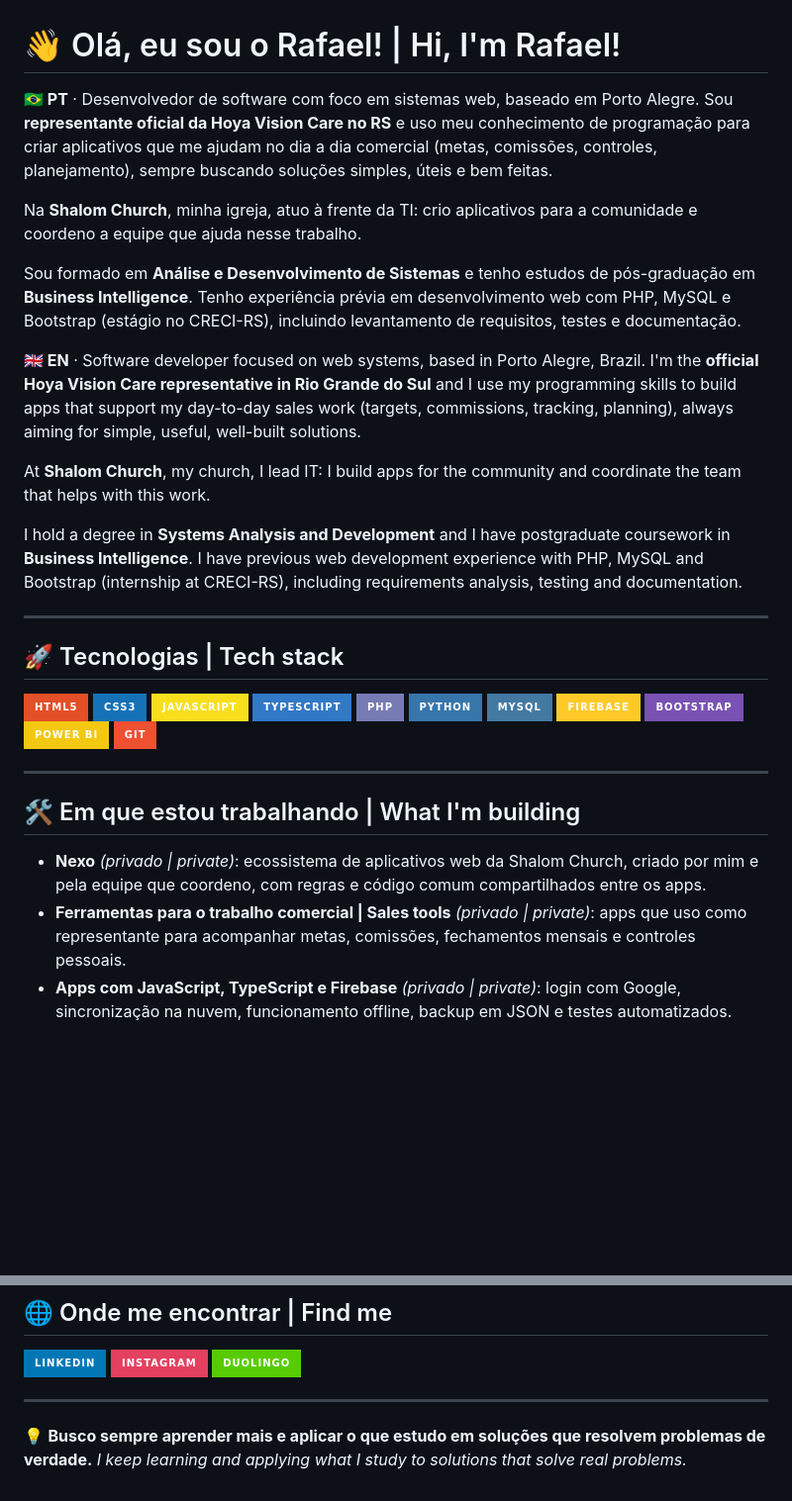
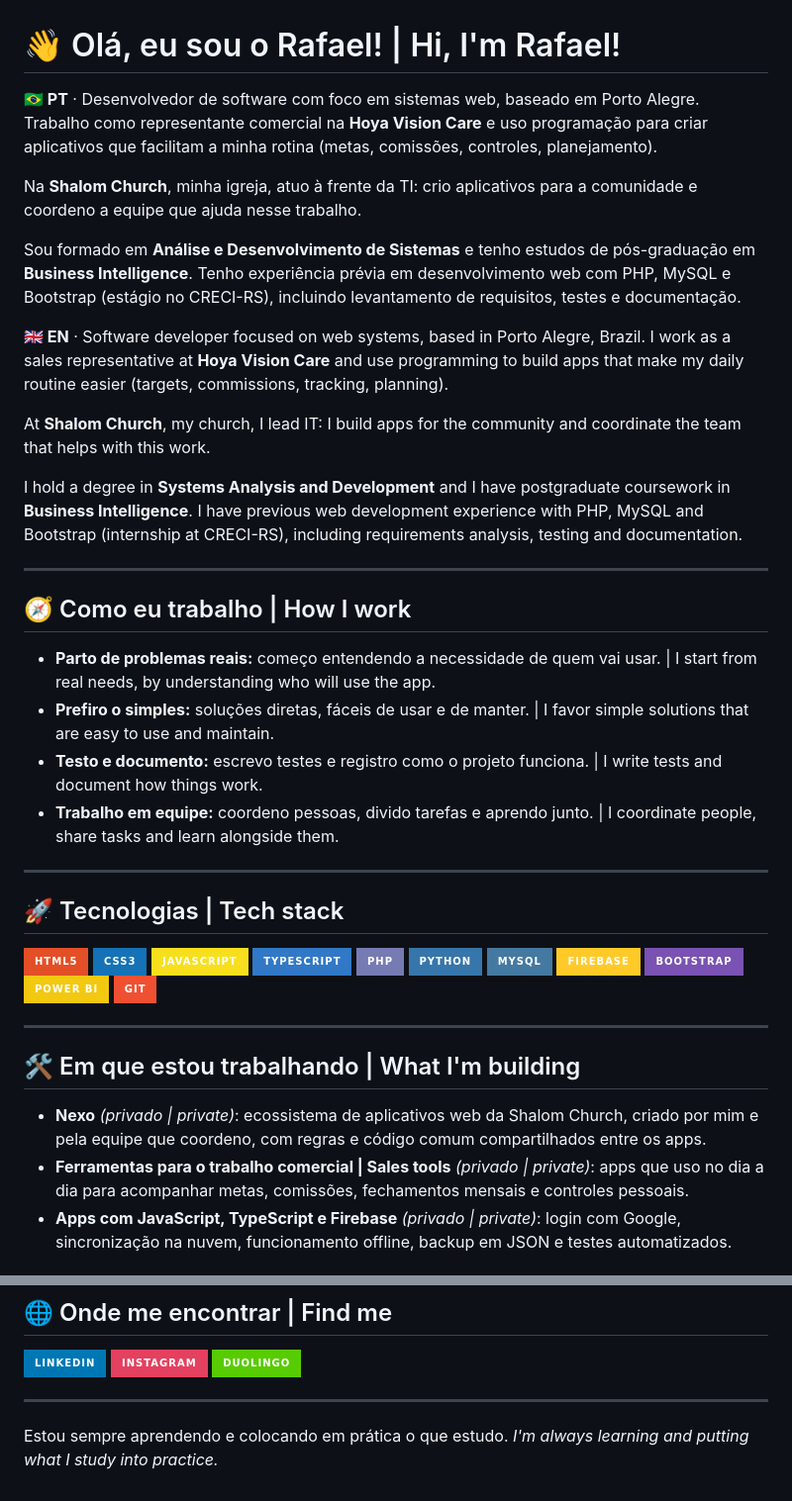
Before and after one commit to rafaelsassuncao/rafaelsassuncao, a Markdown page: README.md, 2 parts joined by grey strips. Shown at 99% size. Drawn GitHub-style; badges without logos; blank space fills up the shorter version.

Commit message:
Ajusta README: tom mais simples e seção Como eu trabalho
Updated personal introduction and work philosophy in README.

```diff
--- a/README.md
+++ b/README.md
@@ -1,16 +1,25 @@
 # 👋 Olá, eu sou o Rafael! | Hi, I'm Rafael!
 
-**🇧🇷 PT** · Desenvolvedor de software com foco em sistemas web, baseado em Porto Alegre. Sou **representante oficial da Hoya Vision Care no RS** e uso meu conhecimento de programação para criar aplicativos que me ajudam no dia a dia comercial (metas, comissões, controles, planejamento), sempre buscando soluções simples, úteis e bem feitas.
+**🇧🇷 PT** · Desenvolvedor de software com foco em sistemas web, baseado em Porto Alegre. Trabalho como representante comercial na **Hoya Vision Care** e uso programação para criar aplicativos que facilitam a minha rotina (metas, comissões, controles, planejamento).
 
 Na **Shalom Church**, minha igreja, atuo à frente da TI: crio aplicativos para a comunidade e coordeno a equipe que ajuda nesse trabalho.
 
 Sou formado em **Análise e Desenvolvimento de Sistemas** e tenho estudos de pós-graduação em **Business Intelligence**. Tenho experiência prévia em desenvolvimento web com PHP, MySQL e Bootstrap (estágio no CRECI-RS), incluindo levantamento de requisitos, testes e documentação.
 
-**🇬🇧 EN** · Software developer focused on web systems, based in Porto Alegre, Brazil. I'm the **official Hoya Vision Care representative in Rio Grande do Sul** and I use my programming skills to build apps that support my day-to-day sales work (targets, commissions, tracking, planning), always aiming for simple, useful, well-built solutions.
+**🇬🇧 EN** · Software developer focused on web systems, based in Porto Alegre, Brazil. I work as a sales representative at **Hoya Vision Care** and use programming to build apps that make my daily routine easier (targets, commissions, tracking, planning).
 
 At **Shalom Church**, my church, I lead IT: I build apps for the community and coordinate the team that helps with this work.
 
 I hold a degree in **Systems Analysis and Development** and I have postgraduate coursework in **Business Intelligence**. I have previous web development experience with PHP, MySQL and Bootstrap (internship at CRECI-RS), including requirements analysis, testing and documentation.
+
+---
+
+## 🧭 Como eu trabalho | How I work
+
+- **Parto de problemas reais:** começo entendendo a necessidade de quem vai usar. | I start from real needs, by understanding who will use the app.
+- **Prefiro o simples:** soluções diretas, fáceis de usar e de manter. | I favor simple solutions that are easy to use and maintain.
+- **Testo e documento:** escrevo testes e registro como o projeto funciona. | I write tests and document how things work.
+- **Trabalho em equipe:** coordeno pessoas, divido tarefas e aprendo junto. | I coordinate people, share tasks and learn alongside them.
 
 ---
 
@@ -33,7 +42,7 @@ I hold a degree in **Systems Analysis and Development** and I have postgraduate
 ## 🛠️ Em que estou trabalhando | What I'm building
 
 - **Nexo** *(privado | private)*: ecossistema de aplicativos web da Shalom Church, criado por mim e pela equipe que coordeno, com regras e código comum compartilhados entre os apps.
-- **Ferramentas para o trabalho comercial | Sales tools** *(privado | private)*: apps que uso como representante para acompanhar metas, comissões, fechamentos mensais e controles pessoais.
+- **Ferramentas para o trabalho comercial | Sales tools** *(privado | private)*: apps que uso no dia a dia para acompanhar metas, comissões, fechamentos mensais e controles pessoais.
 - **Apps com JavaScript, TypeScript e Firebase** *(privado | private)*: login com Google, sincronização na nuvem, funcionamento offline, backup em JSON e testes automatizados.
 
 ## 📚 Aprendizados | Learning path
@@ -50,5 +59,5 @@ Projetos de estudo em PHP (orientação a objetos, CRUD, autenticação), HTML/C
 
 ---
 
-💡 **Busco sempre aprender mais e aplicar o que estudo em soluções que resolvem problemas de verdade.**
-*I keep learning and applying what I study to solutions that solve real problems.*
+Estou sempre aprendendo e colocando em prática o que estudo.
+*I'm always learning and putting what I study into practice.*
```
